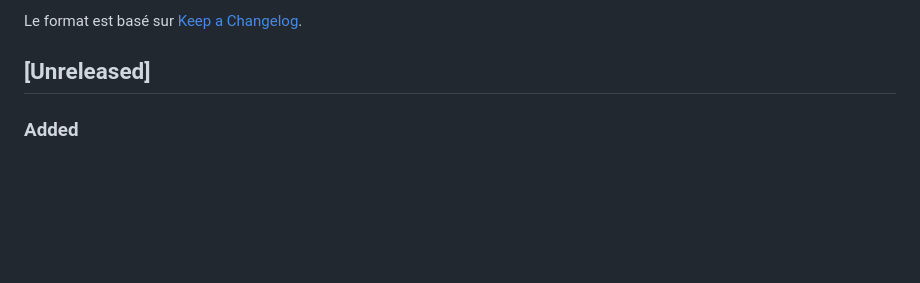
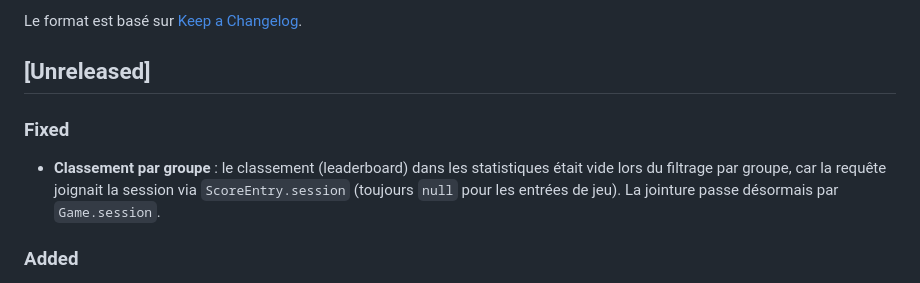
Before and after one commit to Soviann/tarot, a Markdown page: CHANGELOG.md, the part around the change. GitHub-like rendering; blank space fills up the shorter version.

Commit message:
docs: mettre à jour le CHANGELOG pour #182

```diff
--- a/CHANGELOG.md
+++ b/CHANGELOG.md
@@ -5,6 +5,10 @@ Toutes les modifications notables de ce projet sont documentées dans ce fichier
 Le format est basé sur [Keep a Changelog](https://keepachangelog.com/fr/1.1.0/).
 
 ## [Unreleased]
+
+### Fixed
+
+- **Classement par groupe** : le classement (leaderboard) dans les statistiques était vide lors du filtrage par groupe, car la requête joignait la session via `ScoreEntry.session` (toujours `null` pour les entrées de jeu). La jointure passe désormais par `Game.session`.
 
 ### Added
 
```
